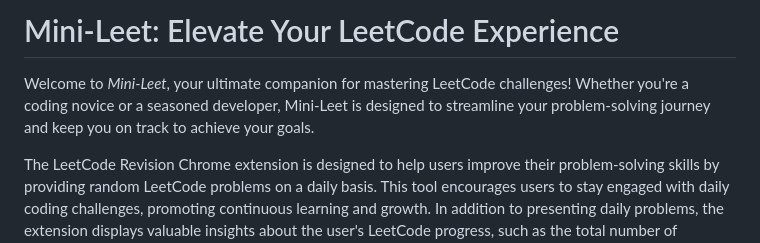
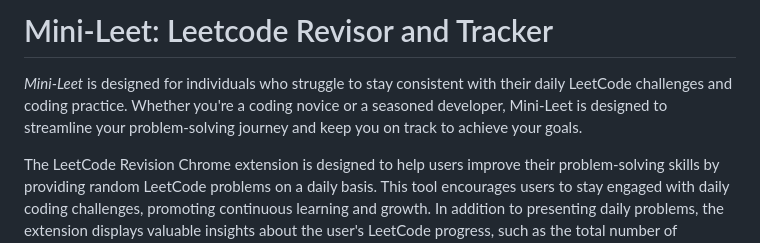
Before and after one commit to biga-codes/Mini-Leet, a Markdown page: README.md, the part around the change. GitHub-like rendering.

```diff
--- a/README.md
+++ b/README.md
@@ -1,6 +1,6 @@
-# Mini-Leet: Elevate Your LeetCode Experience
+# Mini-Leet: Leetcode Revisor and Tracker
 
-Welcome to *Mini-Leet*, your ultimate companion for mastering LeetCode challenges! Whether you're a coding novice or a seasoned developer, Mini-Leet is designed to streamline your problem-solving journey and keep you on track to achieve your goals.
+*Mini-Leet* is designed for individuals who struggle to stay consistent with their daily LeetCode challenges and coding practice. Whether you're a coding novice or a seasoned developer, Mini-Leet is designed to streamline your problem-solving journey and keep you on track to achieve your goals.
 
 The LeetCode Revision Chrome extension is designed to help users improve their problem-solving skills by providing random LeetCode problems on a daily basis. This tool encourages users to stay engaged with daily coding challenges, promoting continuous learning and growth. In addition to presenting daily problems, the extension displays valuable insights about the user's LeetCode progress, such as the total number of problems solved and how many problems have been solved by difficulty (easy, medium, and hard).
 
```
